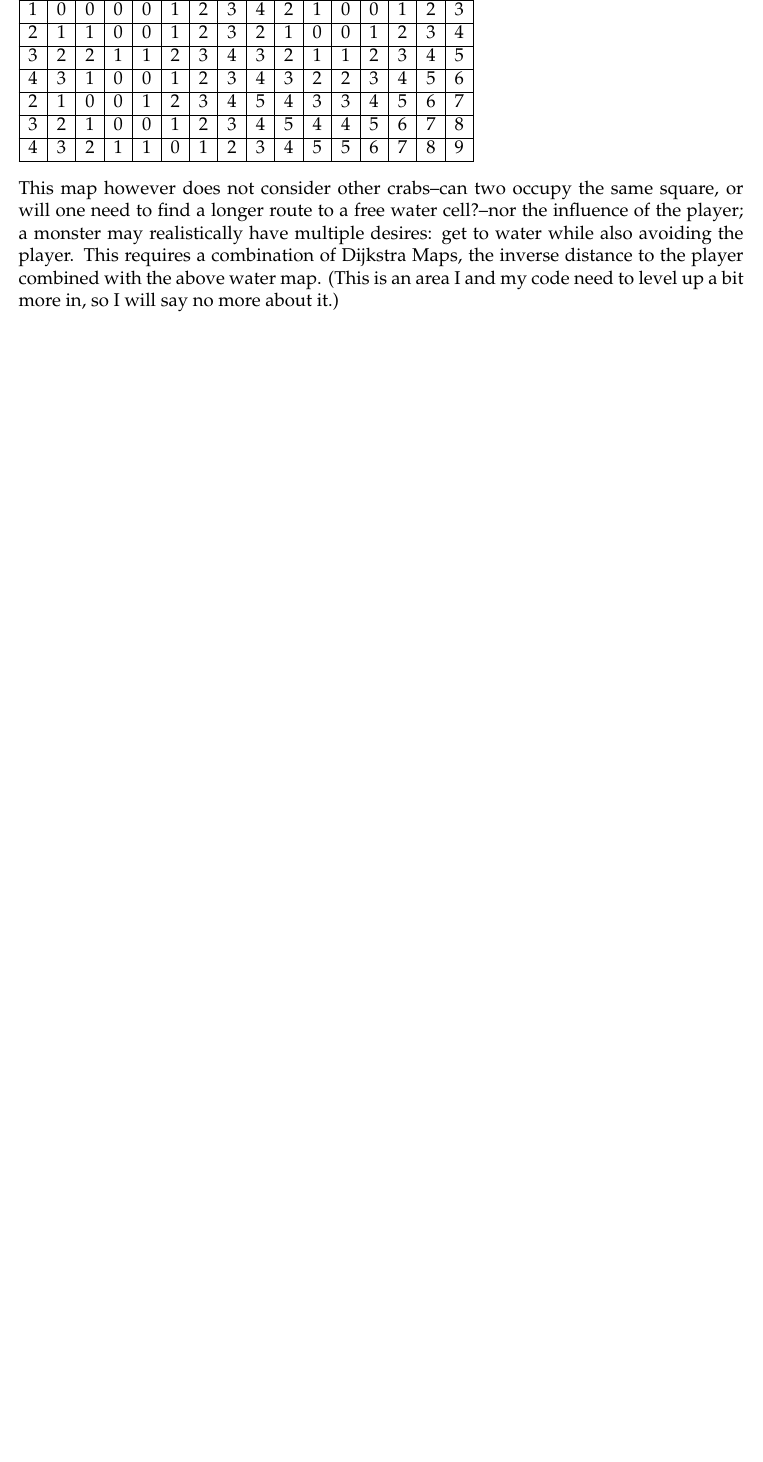
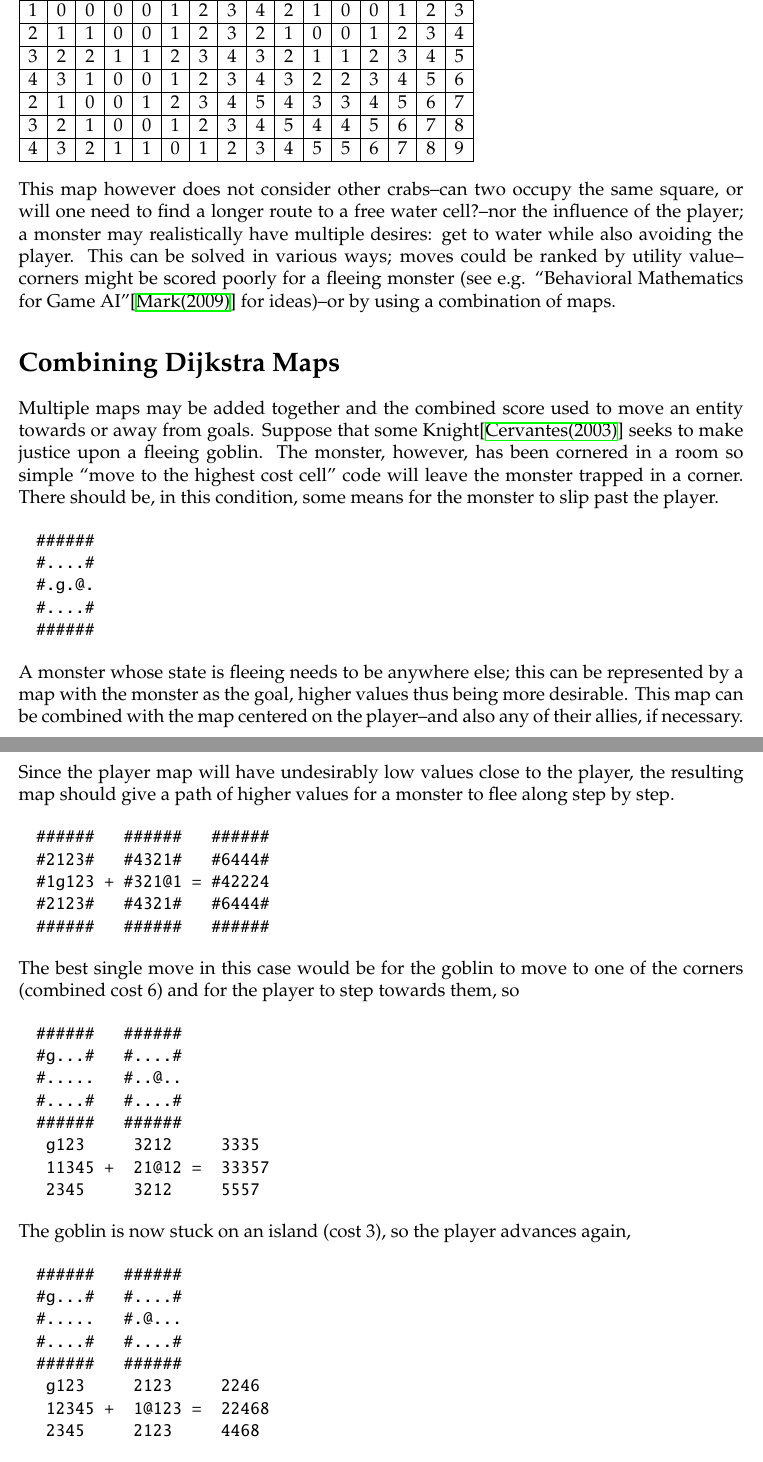
Before and after one commit to thrig/ministry-of-silly-vaults, a LaTeX document (dijkstramap.tex): part of page 3 of 7 before the commit and two parts of pages 3 and 4 of 9 after it, the two joined at a grey line, cut so that both start at the same text, the shorter picture padded with empty space. Compiled offline with XeLaTeX.

Commit message:
combining maps

```diff
--- a/dijkstramap.tex
+++ b/dijkstramap.tex
@@ -15,7 +15,7 @@
 
 \title{Dijkstra Maps in Roguelikes}
 \author{Jeremy Mates}
-\date{September 23, 2018}
+\date{January 11, 2020}
 
 \usepackage{hyperref}
 \hypersetup{pdfauthor={Jeremy Mates},pdftitle={Dijkstra Maps in Roguelikes}}
@@ -172,7 +172,69 @@ This map however does not consider other crabs\textendash can two occupy
 the same square, or will one need to find a longer route to a free water
 cell?\textendash nor the influence of the player; a monster may
 realistically have multiple desires: get to water while also avoiding
-the player. This requires a combination of Dijkstra Maps, the inverse
-distance to the player combined with the above water map. (This is an
-area I and my code need to level up a bit more in, so I will say no more
-about it.)
+the player. This can be solved in various ways; moves could be ranked by
+utility value--corners might be scored poorly for a fleeing monster (see
+e.g. ``Behavioral Mathematics for Game AI''\cite{gameai} for ideas)--or
+by using a combination of maps.
+
+\section*{Combining Dijkstra Maps}
+
+Multiple maps may be added together and the combined score used to move
+an entity towards or away from goals. Suppose that some
+Knight\cite{donq} seeks to make justice upon a fleeing goblin. The
+monster, however, has been cornered in a room so simple ``move to the
+highest cost cell'' code will leave the monster trapped in a corner.
+There should be, in this condition, some means for the monster to slip
+past the player.
+
+\begin{verbatim}
+######
+#....#
+#.g.@.
+#....#
+######
+\end{verbatim}
+
+A monster whose state is fleeing needs to be anywhere else; this can be
+represented by a map with the monster as the goal, higher values thus
+being more desirable. This map can be combined with the map centered on
+the player--and also any of their allies, if necessary. Since the
+player map will have undesirably low values close to the player, the
+resulting map should give a path of higher values for a monster to flee
+along step by step.
+
+\begin{verbatim}
+######   ######   ######
+#2123#   #4321#   #6444#
+#1g123 + #321@1 = #42224
+#2123#   #4321#   #6444#
+######   ######   ######
+\end{verbatim}
+
+The best single move in this case would be for the goblin to move to
+one of the corners (combined cost 6) and for the player to step
+towards them, so
+
+\begin{verbatim}
+######   ######
+#g...#   #....#
+#.....   #..@..
+#....#   #....#
+######   ######
+ g123     3212     3335
+ 11345 +  21@12 =  33357
+ 2345     3212     5557
+\end{verbatim}
+
+The goblin is now stuck on an island (cost 3), so the player
+advances again,
+
+\begin{verbatim}
+######   ######
+#g...#   #....#
+#.....   #.@...
+#....#   #....#
+######   ######
+ g123     2123     2246
+ 12345 +  1@123 =  22468
+ 2345     2123     4468
```
Also changed, not shown: references.bib (+16 -0 lines), dijkstramap.pdf, dijkstramap.tex (93 more changed lines), 1 other file.
